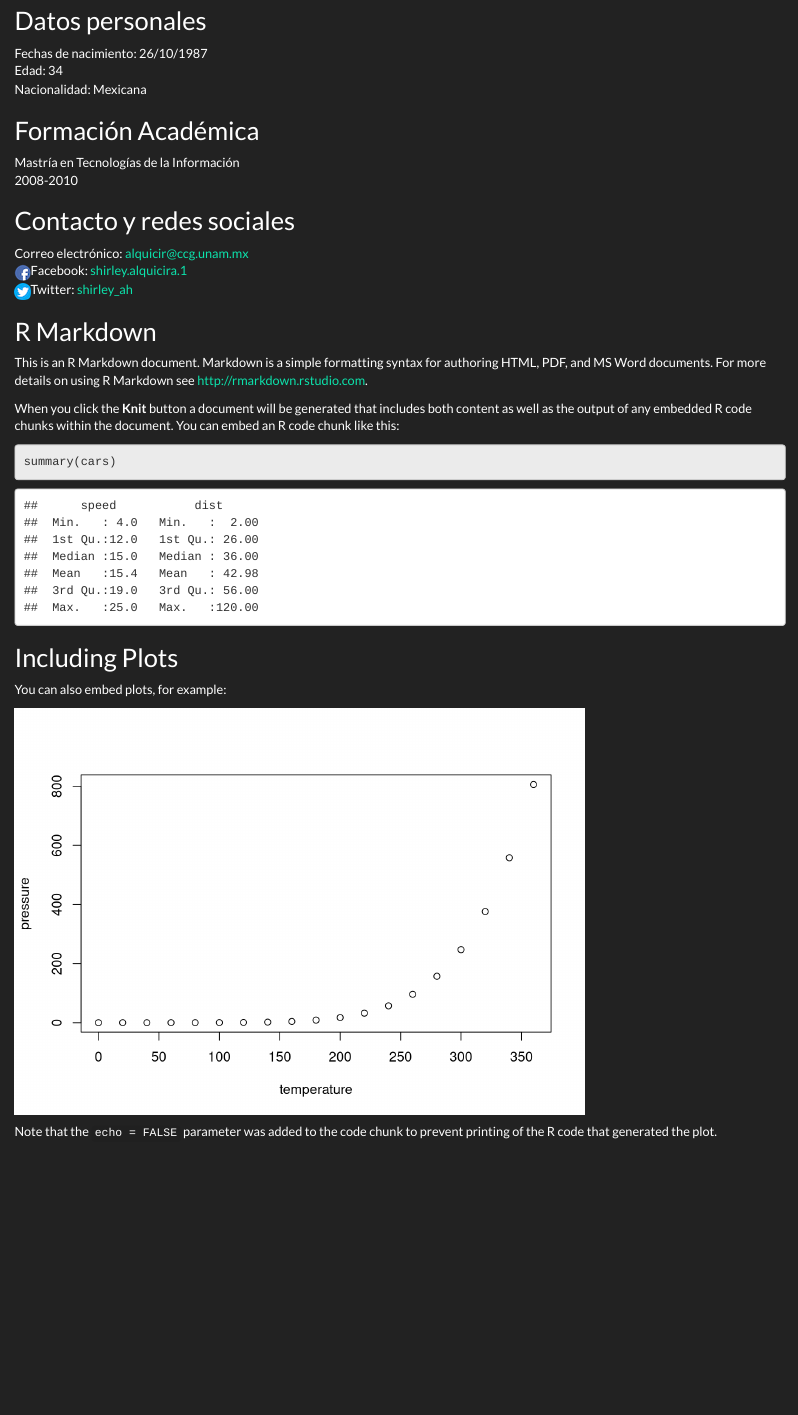
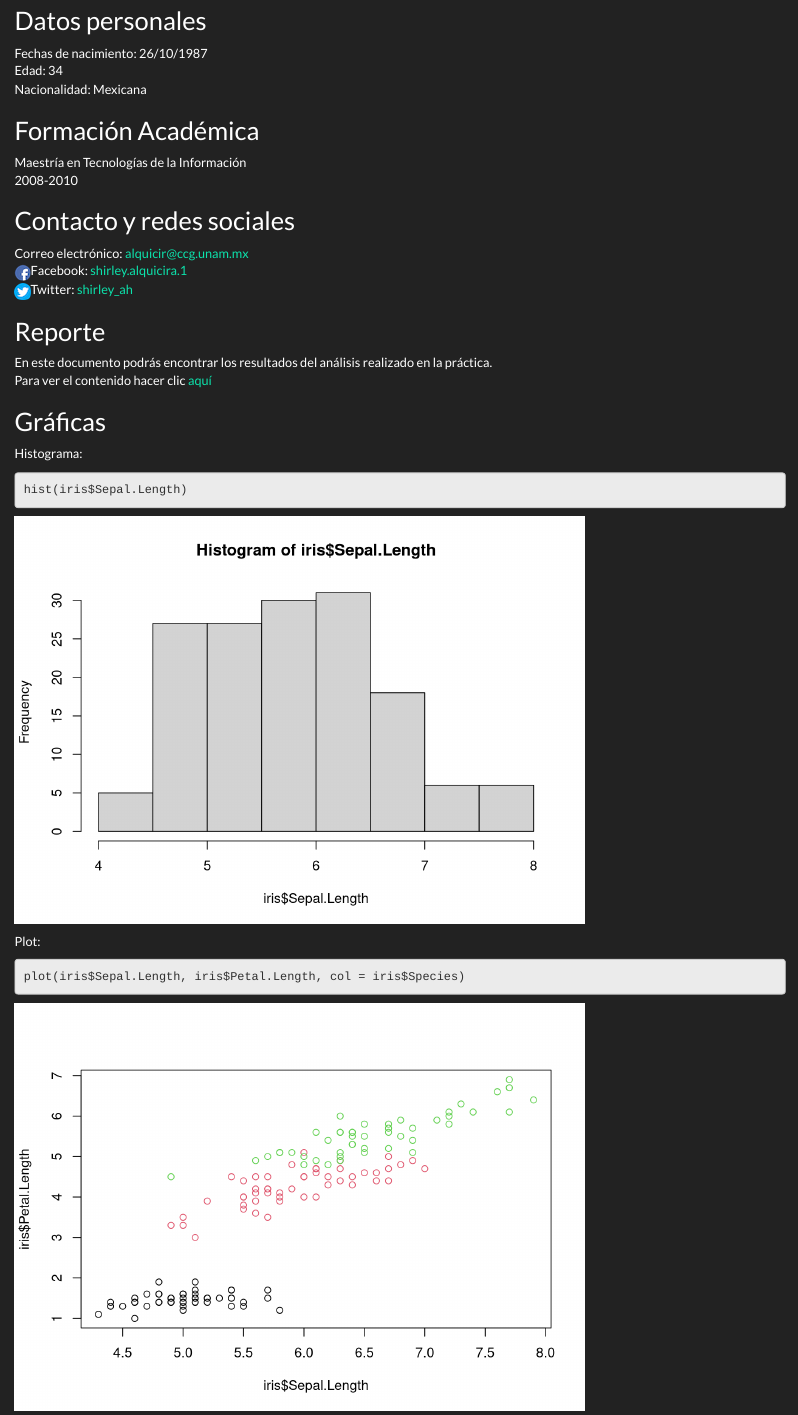
Before and after one commit to shirleyah/shirleyah_tmp2.github.io, an R Markdown document (index.Rmd): the page in a window 1100 px wide, from 290 px down. Rendered offline with R 4.5, knitr and Pandoc, with nearby package versions.

Commit message:
Se agregó carpeta docs y gráficas al index

````diff
--- a/index.Rmd
+++ b/index.Rmd
@@ -23,7 +23,7 @@ Nacionalidad: Mexicana
 
 
 ## Formación Académica
-Mastría en Tecnologías de la Información
+Maestría en Tecnologías de la Información
 2008-2010
 
 ## Contacto y redes sociales
@@ -32,44 +32,22 @@ Correo electrónico: alquicir@ccg.unam.mx
 ![](./img/Twitter_icon.png)Twitter: [shirley_ah](https://twitter.com/shirley_ah)
 
 
+## Reporte
+
+En este documento podrás encontrar los resultados del análisis realizado en la práctica.
+Para ver el contenido hacer clic [aquí](./docs/reporteClase.pdf)
 
 
+## Gráficas
 
+Histograma:
 
-
-
-
-
-
-
-
-
-
-
-
-
-
-
-
-
-
-
-## R Markdown
-
-This is an R Markdown document. Markdown is a simple formatting syntax for authoring HTML, PDF, and MS Word documents. For more details on using R Markdown see <http://rmarkdown.rstudio.com>.
-
-When you click the **Knit** button a document will be generated that includes both content as well as the output of any embedded R code chunks within the document. You can embed an R code chunk like this:
-
-```{r cars}
-summary(cars)
+```{r}
+hist(iris$Sepal.Length)
 ```
 
-## Including Plots
+Plot:
 
-You can also embed plots, for example:
-
-```{r pressure, echo=FALSE}
-plot(pressure)
+```{r}
+plot(iris$Sepal.Length, iris$Petal.Length, col = iris$Species)
 ```
-
-Note that the `echo = FALSE` parameter was added to the code chunk to prevent printing of the R code that generated the plot.
````
Also changed, not shown: index.html, 1 other file.
